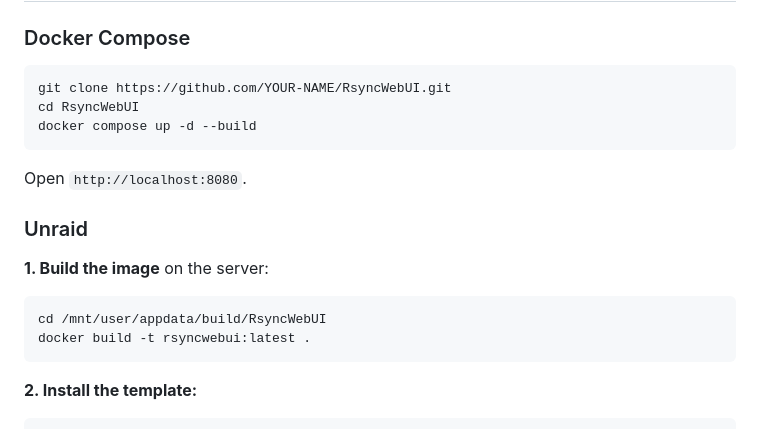
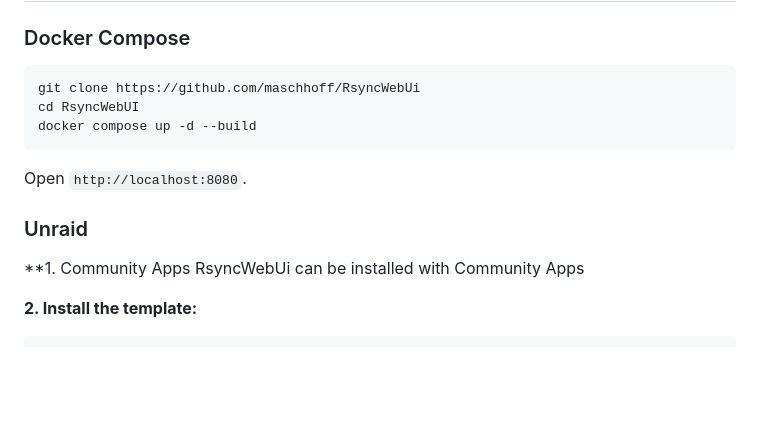
Before and after one commit to maschhoff/RsyncWebUi, a Markdown page: README.md, the part around the change. Drawn GitHub-style; blank space fills up the shorter version.

Commit message:
Fix repository link and update Unraid instructions
Updated GitHub repository link and installation instructions for Unraid.

````diff
--- a/README.md
+++ b/README.md
@@ -43,7 +43,7 @@ needs.
 ### Docker Compose
 
 ```bash
-git clone https://github.com/YOUR-NAME/RsyncWebUI.git
+git clone https://github.com/maschhoff/RsyncWebUi
 cd RsyncWebUI
 docker compose up -d --build
 ```
@@ -52,12 +52,9 @@ Open `http://localhost:8080`.
 
 ### Unraid
 
-**1. Build the image** on the server:
+**1. Community Apps
+RsyncWebUi can be installed with Community Apps
 
-```bash
-cd /mnt/user/appdata/build/RsyncWebUI
-docker build -t rsyncwebui:latest .
-```
 
 **2. Install the template:**
 
````
